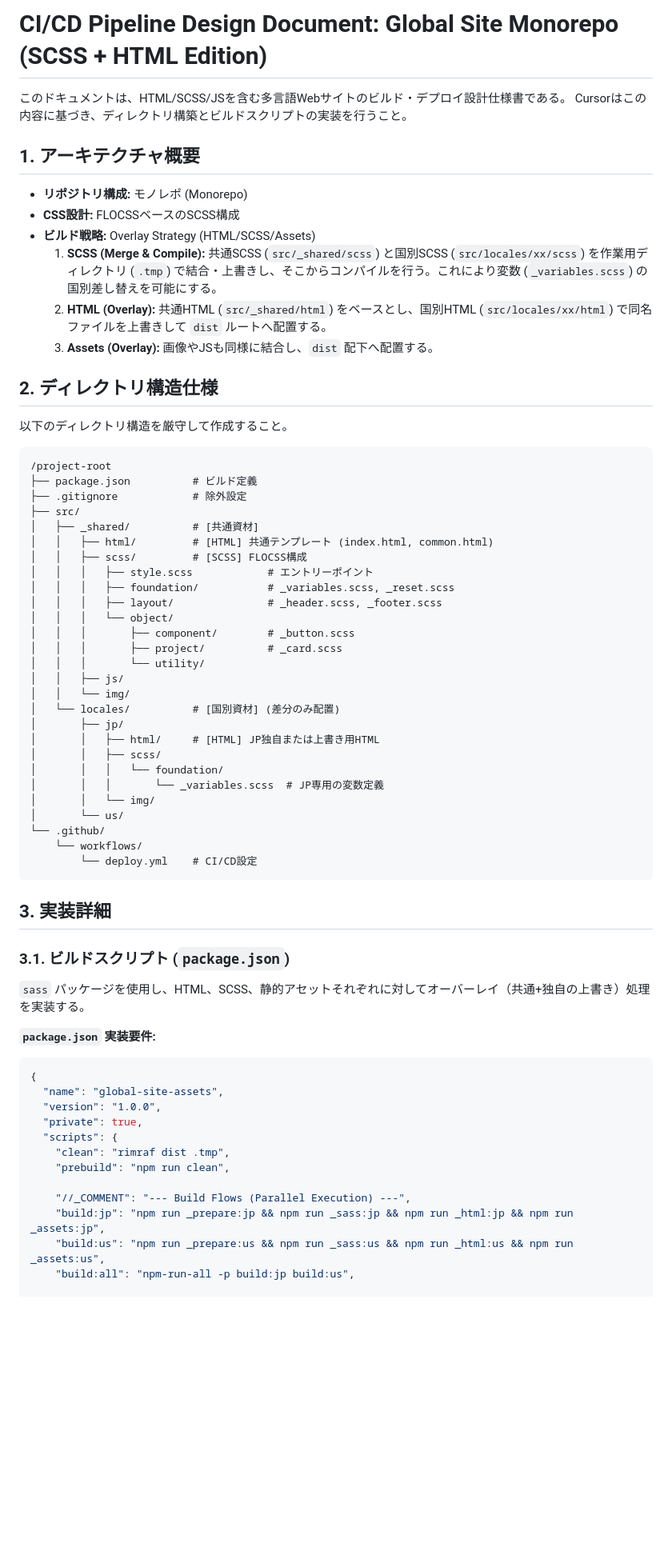
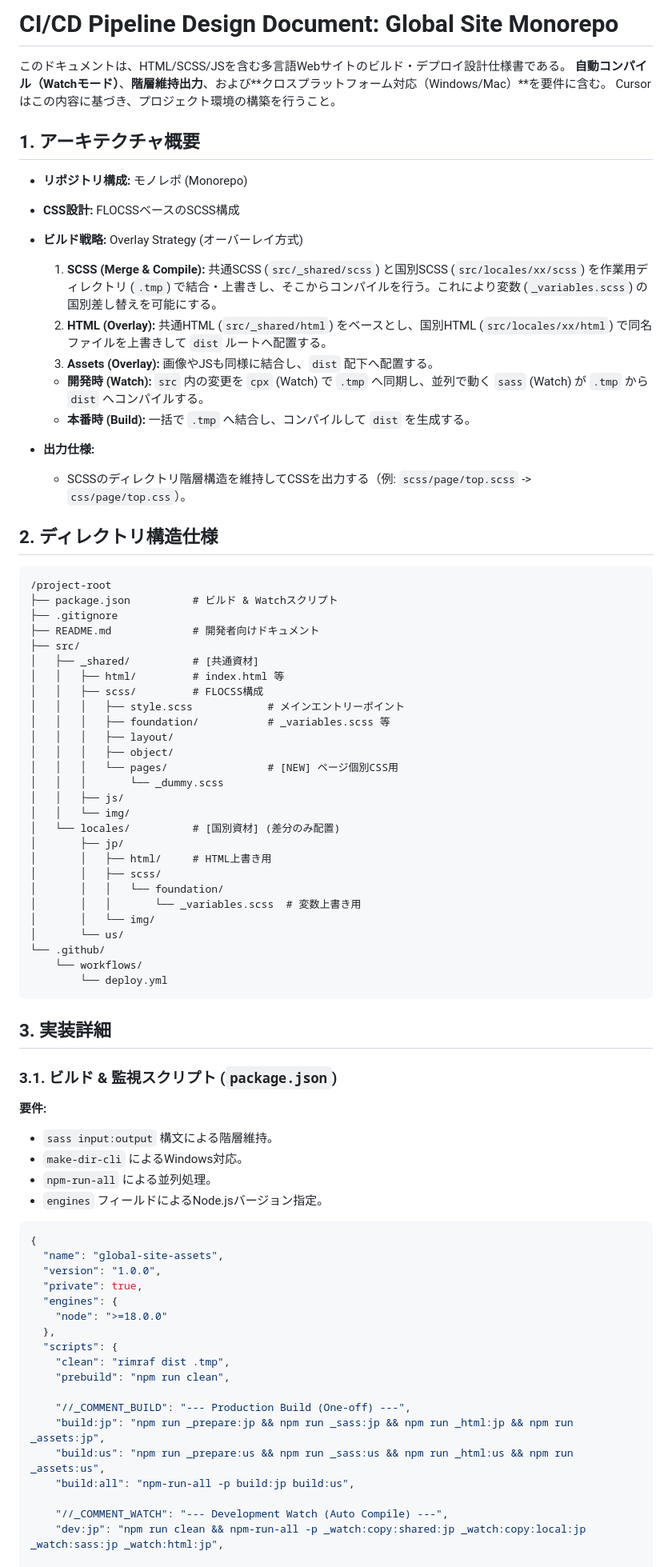
Before and after one commit to danduka-takaaki/cording-guideline, a Markdown page: CICD_DESIGN.md, the part around one of its changes. Shown at 80% size. Drawn GitHub-style; blank space fills up the shorter version.

````diff
--- a/CICD_DESIGN.md
+++ b/CICD_DESIGN.md
@@ -1,13 +1,14 @@
-# CI/CD Pipeline Design Document: Global Site Monorepo (SCSS + HTML Edition)
+# CI/CD Pipeline Design Document: Global Site Monorepo
 
 このドキュメントは、HTML/SCSS/JSを含む多言語Webサイトのビルド・デプロイ設計仕様書である。
-Cursorはこの内容に基づき、ディレクトリ構築とビルドスクリプトの実装を行うこと。
+**自動コンパイル（Watchモード）**、**階層維持出力**、および**クロスプラットフォーム対応（Windows/Mac）**を要件に含む。
+Cursorはこの内容に基づき、プロジェクト環境の構築を行うこと。
 
 ## 1. アーキテクチャ概要
 
 * **リポジトリ構成:** モノレポ (Monorepo)
 * **CSS設計:** FLOCSSベースのSCSS構成
-* **ビルド戦略:** Overlay Strategy (HTML/SCSS/Assets)
+* **ビルド戦略:** Overlay Strategy (オーバーレイ方式)
     1. **SCSS (Merge & Compile):**
        共通SCSS (`src/_shared/scss`) と国別SCSS (`src/locales/xx/scss`) を作業用ディレクトリ (`.tmp`) で結合・上書きし、そこからコンパイルを行う。これにより変数 (`_variables.scss`) の国別差し替えを可能にする。
     2. **HTML (Overlay):**
@@ -15,60 +16,71 @@ Cursorはこの内容に基づき、ディレクトリ構築とビルドスク
     3. **Assets (Overlay):**
        画像やJSも同様に結合し、`dist` 配下へ配置する。
 
+    * **開発時 (Watch):** `src` 内の変更を `cpx` (Watch) で `.tmp` へ同期し、並列で動く `sass` (Watch) が `.tmp` から `dist` へコンパイルする。
+    * **本番時 (Build):** 一括で `.tmp` へ結合し、コンパイルして `dist` を生成する。
+* **出力仕様:**
+    * SCSSのディレクトリ階層構造を維持してCSSを出力する（例: `scss/page/top.scss` -> `css/page/top.css`）。
+
 ## 2. ディレクトリ構造仕様
-
-以下のディレクトリ構造を厳守して作成すること。
 
 ```text
 /project-root
-├── package.json          # ビルド定義
-├── .gitignore            # 除外設定
+├── package.json          # ビルド & Watchスクリプト
+├── .gitignore
+├── README.md             # 開発者向けドキュメント
 ├── src/
 │   ├── _shared/          # [共通資材]
-│   │   ├── html/         # [HTML] 共通テンプレート (index.html, common.html)
-│   │   ├── scss/         # [SCSS] FLOCSS構成
-│   │   │   ├── style.scss            # エントリーポイント
-│   │   │   ├── foundation/           # _variables.scss, _reset.scss
-│   │   │   ├── layout/               # _header.scss, _footer.scss
-│   │   │   └── object/
-│   │   │       ├── component/        # _button.scss
-│   │   │       ├── project/          # _card.scss
-│   │   │       └── utility/
+│   │   ├── html/         # index.html 等
+│   │   ├── scss/         # FLOCSS構成
+│   │   │   ├── style.scss            # メインエントリーポイント
+│   │   │   ├── foundation/           # _variables.scss 等
+│   │   │   ├── layout/
+│   │   │   ├── object/
+│   │   │   └── pages/                # [NEW] ページ個別CSS用
+│   │   │       └── _dummy.scss
 │   │   ├── js/
 │   │   └── img/
 │   └── locales/          # [国別資材] (差分のみ配置)
 │       ├── jp/
-│       │   ├── html/     # [HTML] JP独自または上書き用HTML
+│       │   ├── html/     # HTML上書き用
 │       │   ├── scss/
 │       │   │   └── foundation/
-│       │   │       └── _variables.scss  # JP専用の変数定義
+│       │   │       └── _variables.scss  # 変数上書き用
 │       │   └── img/
 │       └── us/
 └── .github/
     └── workflows/
-        └── deploy.yml    # CI/CD設定
+        └── deploy.yml
 ```
 
 ## 3. 実装詳細
 
-### 3.1. ビルドスクリプト (`package.json`)
+### 3.1. ビルド & 監視スクリプト (`package.json`)
 
-`sass` パッケージを使用し、HTML、SCSS、静的アセットそれぞれに対してオーバーレイ（共通+独自の上書き）処理を実装する。
-
-**`package.json` 実装要件:**
+**要件:**
+* `sass input:output` 構文による階層維持。
+* `make-dir-cli` によるWindows対応。
+* `npm-run-all` による並列処理。
+* `engines` フィールドによるNode.jsバージョン指定。
 
 ```json
 {
   "name": "global-site-assets",
   "version": "1.0.0",
   "private": true,
+  "engines": {
+    "node": ">=18.0.0"
+  },
   "scripts": {
     "clean": "rimraf dist .tmp",
     "prebuild": "npm run clean",
 
-    "//_COMMENT": "--- Build Flows (Parallel Execution) ---",
+    "//_COMMENT_BUILD": "--- Production Build (One-off) ---",
     "build:jp": "npm run _prepare:jp && npm run _sass:jp && npm run _html:jp && npm run _assets:jp",
     "build:us": "npm run _prepare:us && npm run _sass:us && npm run _html:us && npm run _assets:us",
     "build:all": "npm-run-all -p build:jp build:us",
 
+    "//_COMMENT_WATCH": "--- Development Watch (Auto Compile) ---",
+    "dev:jp": "npm run clean && npm-run-all -p _watch:copy:shared:jp _watch:copy:local:jp _watch:sass:jp _watch:html:jp",
+
     "//_INTERNAL_JP": "--- Internal Steps (JP) ---",
````
Also changed, not shown: other parts of CICD_DESIGN.md (+33 -21 lines).
